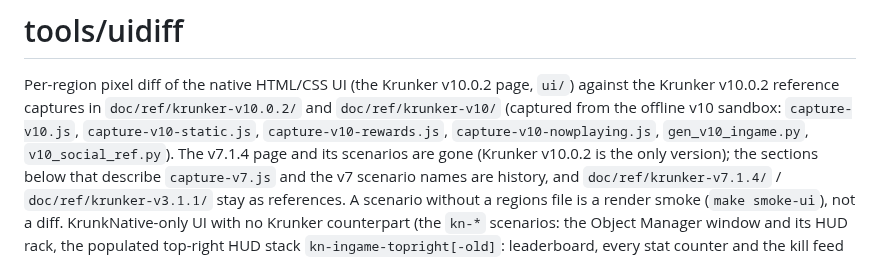
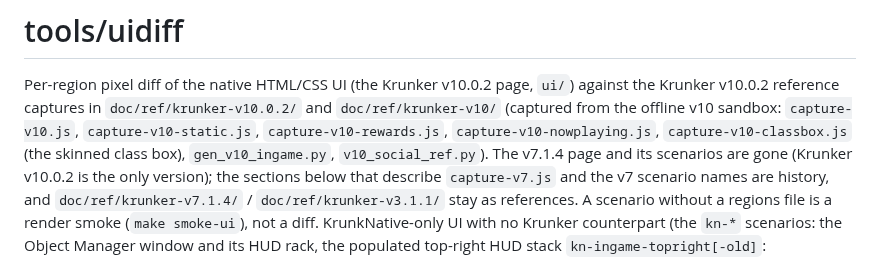
Before and after one commit to rebel10n/KrunkNative, a Markdown page: tools/uidiff/README.md, the part around the change. Drawn GitHub-style.

```diff
--- a/tools/uidiff/README.md
+++ b/tools/uidiff/README.md
@@ -3,7 +3,7 @@
 Per-region pixel diff of the native HTML/CSS UI (the Krunker v10.0.2 page, `ui/`) against the
 Krunker v10.0.2 reference captures in `doc/ref/krunker-v10.0.2/` and `doc/ref/krunker-v10/`
 (captured from the offline v10 sandbox: `capture-v10.js`, `capture-v10-static.js`,
-`capture-v10-rewards.js`, `capture-v10-nowplaying.js`, `gen_v10_ingame.py`, `v10_social_ref.py`). The v7.1.4 page and its
+`capture-v10-rewards.js`, `capture-v10-nowplaying.js`, `capture-v10-classbox.js` (the skinned class box), `gen_v10_ingame.py`, `v10_social_ref.py`). The v7.1.4 page and its
 scenarios are gone (Krunker v10.0.2 is the only version); the sections below that describe
 `capture-v7.js` and the v7 scenario names are history, and `doc/ref/krunker-v7.1.4/` /
 `doc/ref/krunker-v3.1.1/` stay as references. A scenario without a regions file is a render
```
Also changed, not shown: doc/ref/krunker-v10.0.2/main-menu-classbox-skin.png (added), 5 other files.
